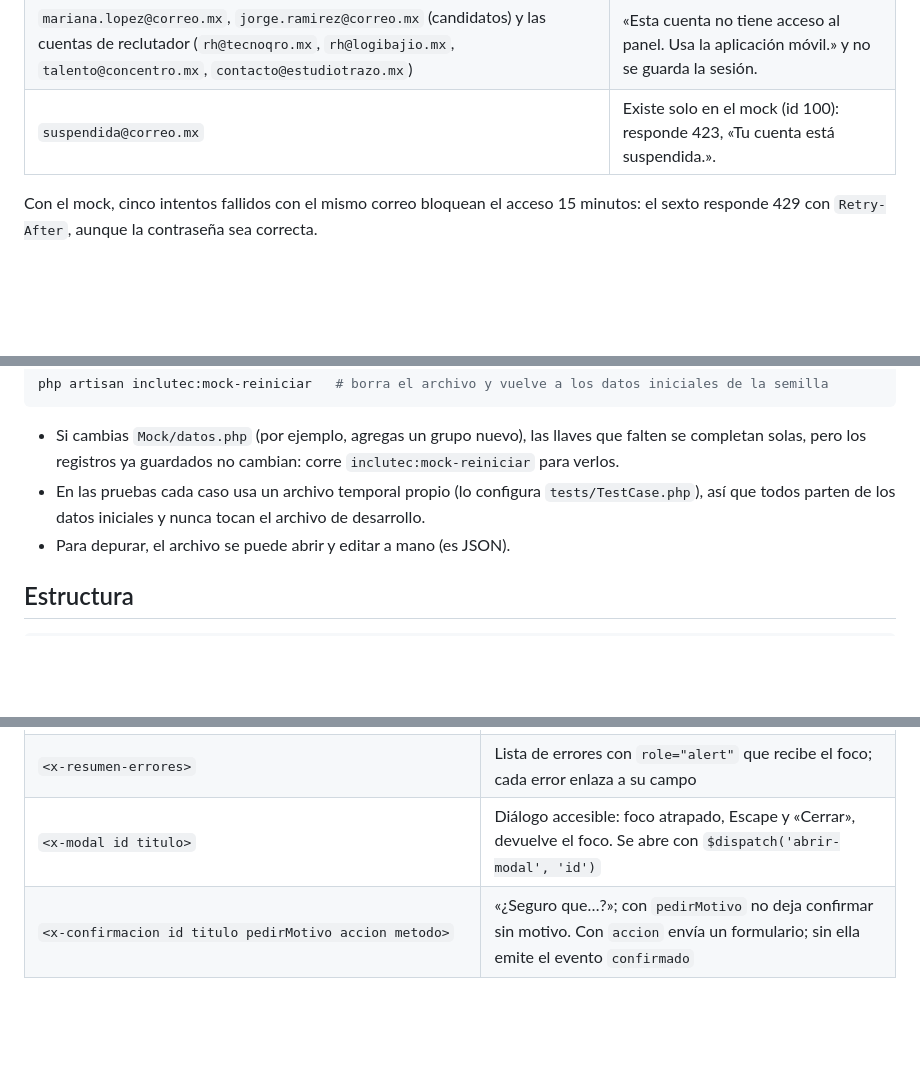
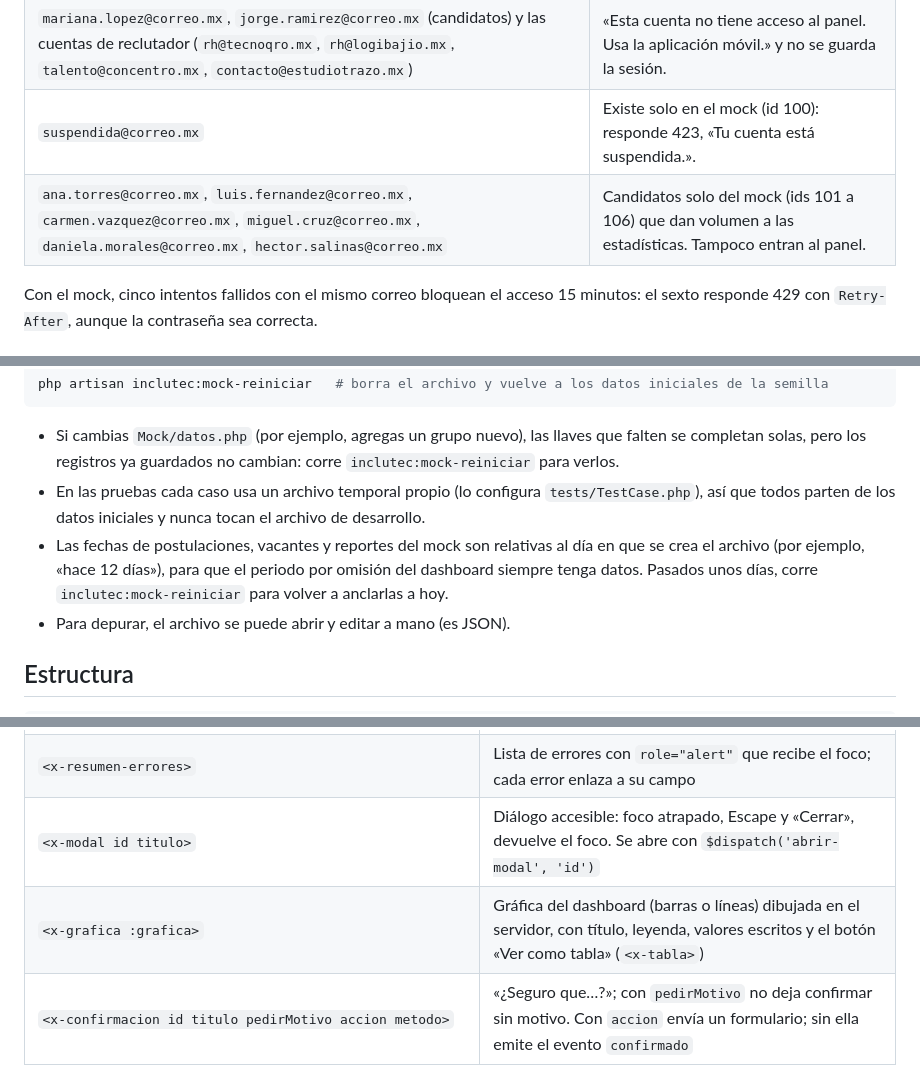
Before and after one commit to Darko1901/inclutec, a Markdown page: web/README.md, 3 parts joined by grey strips. Rendered like a GitHub page; blank space fills up the shorter version.

```diff
--- a/web/README.md
+++ b/web/README.md
@@ -63,6 +63,7 @@ Contraseña de todas: `Inclutec2026`. Son las de `db/semillas/S002__datos_prueba
 | `admin@inclutec.mx` | Entra al dashboard. |
 | `mariana.lopez@correo.mx`, `jorge.ramirez@correo.mx` (candidatos) y las cuentas de reclutador (`rh@tecnoqro.mx`, `rh@logibajio.mx`, `talento@concentro.mx`, `contacto@estudiotrazo.mx`) | «Esta cuenta no tiene acceso al panel. Usa la aplicación móvil.» y no se guarda la sesión. |
 | `suspendida@correo.mx` | Existe solo en el mock (id 100): responde 423, «Tu cuenta está suspendida.». |
+| `ana.torres@correo.mx`, `luis.fernandez@correo.mx`, `carmen.vazquez@correo.mx`, `miguel.cruz@correo.mx`, `daniela.morales@correo.mx`, `hector.salinas@correo.mx` | Candidatos solo del mock (ids 101 a 106) que dan volumen a las estadísticas. Tampoco entran al panel. |
 
 Con el mock, cinco intentos fallidos con el mismo correo bloquean el acceso 15 minutos: el sexto responde 429 con `Retry-After`, aunque la contraseña sea correcta.
 
@@ -76,6 +77,7 @@ php artisan inclutec:mock-reiniciar   # borra el archivo y vuelve a los datos in
 
 - Si cambias `Mock/datos.php` (por ejemplo, agregas un grupo nuevo), las llaves que falten se completan solas, pero los registros ya guardados no cambian: corre `inclutec:mock-reiniciar` para verlos.
 - En las pruebas cada caso usa un archivo temporal propio (lo configura `tests/TestCase.php`), así que todos parten de los datos iniciales y nunca tocan el archivo de desarrollo.
+- Las fechas de postulaciones, vacantes y reportes del mock son relativas al día en que se crea el archivo (por ejemplo, «hace 12 días»), para que el periodo por omisión del dashboard siempre tenga datos. Pasados unos días, corre `inclutec:mock-reiniciar` para volver a anclarlas a hoy.
 - Para depurar, el archivo se puede abrir y editar a mano (es JSON).
 
 ## Estructura
@@ -152,6 +161,7 @@ Con `APP_ENV=local`, **http://localhost:8001/componentes** muestra todos los com
 | `<x-campo nombre etiqueta tipo valor ayuda obligatorio maximo :opciones>` | Etiqueta, control, ayuda, contador y error con `aria-invalid`/`aria-describedby`; toma el error de `$errors` |
 | `<x-resumen-errores>` | Lista de errores con `role="alert"` que recibe el foco; cada error enlaza a su campo |
 | `<x-modal id titulo>` | Diálogo accesible: foco atrapado, Escape y «Cerrar», devuelve el foco. Se abre con `$dispatch('abrir-modal', 'id')` |
+| `<x-grafica :grafica>` | Gráfica del dashboard (barras o líneas) dibujada en el servidor, con título, leyenda, valores escritos y el botón «Ver como tabla» (`<x-tabla>`) |
 | `<x-confirmacion id titulo pedirMotivo accion metodo>` | «¿Seguro que…?»; con `pedirMotivo` no deja confirmar sin motivo. Con `accion` envía un formulario; sin ella emite el evento `confirmado` |
 
 ### Avisos
```
Also changed, not shown: other parts of web/README.md (+8 -1 lines).
